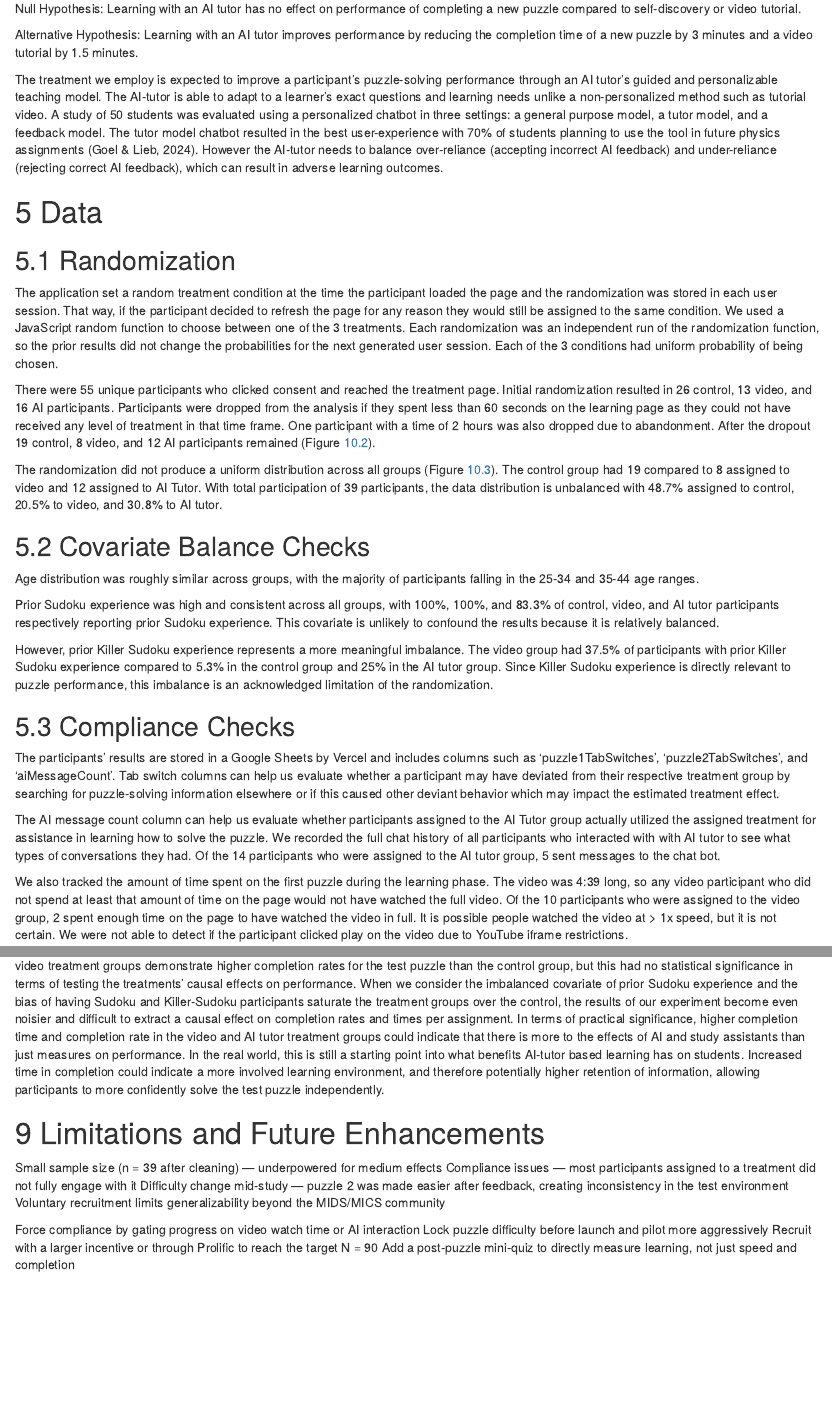
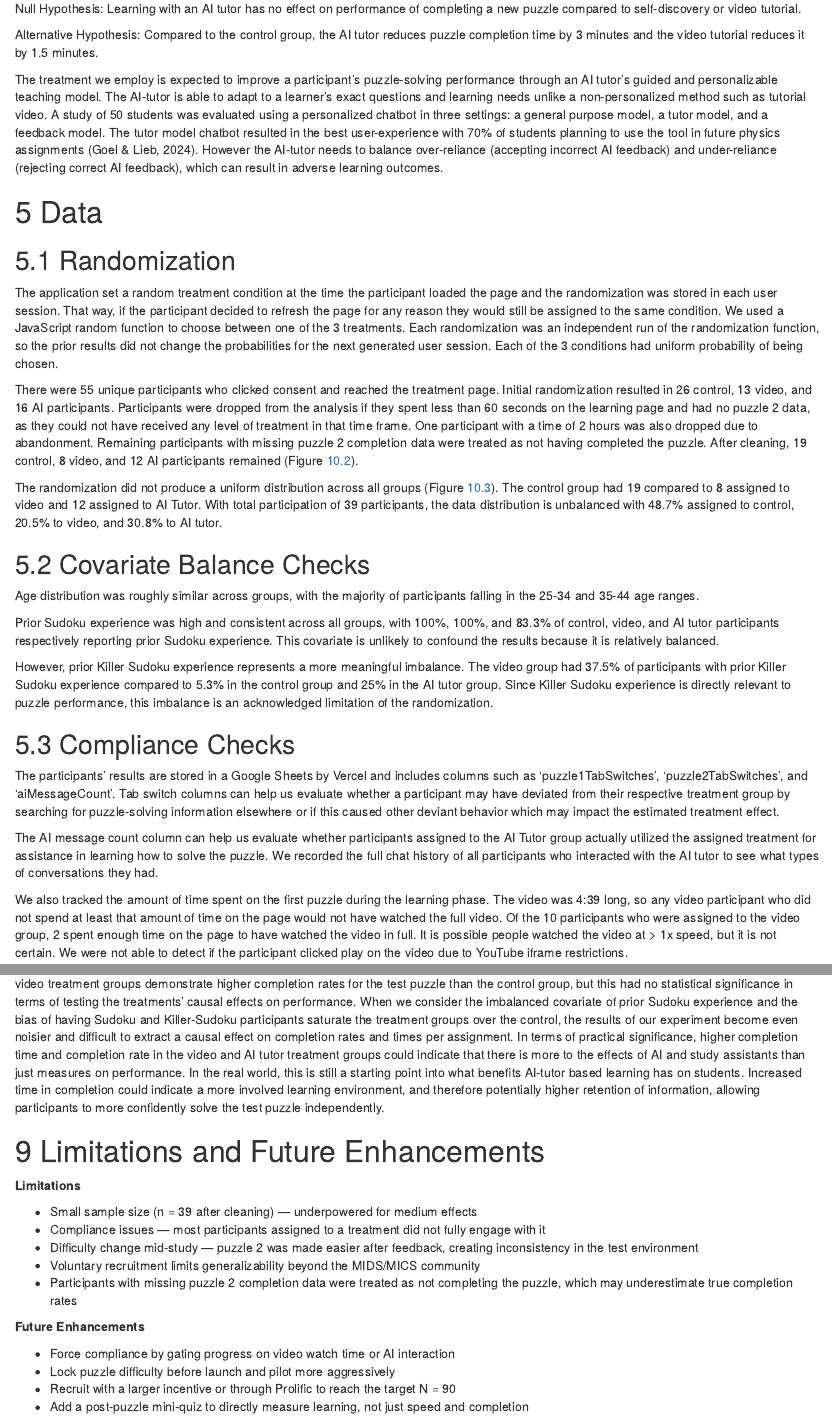
Before and after one commit to daveschaaf/mids_241_experiment, an R Markdown document (Sudoku_Experiment_Final_Paper.Rmd): the page in a window 1100 px wide, from 3040 px down, and a second part further down, joined at a grey line. The pictures show the output file Sudoku_Experiment_Final_Paper.html that the author committed with the source, opened offline.

Commit message:
Fix table references, formatting, and typos

````diff
--- a/Sudoku_Experiment_Final_Paper.Rmd
+++ b/Sudoku_Experiment_Final_Paper.Rmd
@@ -87,7 +87,7 @@ AI Tutor treatment: $\tau_{completion-ai}, \tau_{time-ai}$
 
 Null Hypothesis: Learning with an AI tutor has no effect on performance of completing a new puzzle compared to self-discovery or video tutorial.
 
-Alternative Hypothesis: Learning with an AI tutor improves performance by reducing the completion time of a new puzzle by 3 minutes and a video tutorial by 1.5 minutes.
+Alternative Hypothesis: Compared to the control group, the AI tutor reduces puzzle completion time by 3 minutes and the video tutorial reduces it by 1.5 minutes.
 
 The treatment we employ is expected to improve a participant’s puzzle-solving performance through an AI tutor’s guided and personalizable teaching model. The AI-tutor is able to adapt to a learner’s exact questions and learning needs unlike a non-personalized method such as tutorial video. A study of 50 students was evaluated using a personalized chatbot in three settings: a general purpose model, a tutor model, and a feedback model. The tutor model chatbot resulted in the best user-experience with 70% of students planning to use the tool in future physics assignments (Goel & Lieb, 2024). However the AI-tutor needs to balance over-reliance (accepting incorrect AI feedback) and under-reliance (rejecting correct AI feedback), which can result in adverse learning outcomes.
 
@@ -97,7 +97,7 @@ The treatment we employ is expected to improve a participant’s puzzle-solving
 
 The application set a random treatment condition at the time the participant loaded the page and the randomization was stored in each user session. That way, if the participant decided to refresh the page for any reason they would still be assigned to the same condition.  We used a JavaScript random function to choose between one of the 3 treatments. Each randomization was an independent run of the randomization function, so the prior results did not change the probabilities for the next generated user session. Each of the 3 conditions had uniform probability of being chosen.
 
-There were 55 unique participants who clicked consent and reached the treatment page. Initial randomization resulted in 26 control, 13 video, and 16 AI participants. Participants were dropped from the analysis if they spent less than 60 seconds on the learning page as they could not have received any level of treatment in that time frame. One participant with a time of 2 hours was also dropped due to abandonment. After the dropout 19 control, 8 video, and 12 AI participants remained (Figure \@ref(fig:participant-flow)).
+There were 55 unique participants who clicked consent and reached the treatment page. Initial randomization resulted in 26 control, 13 video, and 16 AI participants. Participants were dropped from the analysis if they spent less than 60 seconds on the learning page and had no puzzle 2 data, as they could not have received any level of treatment in that time frame. One participant with a time of 2 hours was also dropped due to abandonment. Remaining participants with missing puzzle 2 completion data were treated as not having completed the puzzle. After cleaning, 19 control, 8 video, and 12 AI participants remained (Figure \@ref(fig:participant-flow)).
 
 ```{r group-assignment, echo=FALSE}
 n_control_pct <- round(n_control / n_total * 100, 1)
@@ -128,7 +126,7 @@ However, prior Killer Sudoku experience represents a more meaningful imbalance.
 
 The participants' results are stored in a Google Sheets by Vercel and includes columns such as ‘puzzle1TabSwitches’, ‘puzzle2TabSwitches’, and ‘aiMessageCount’. Tab switch columns can help us evaluate whether a participant may have deviated from their respective treatment group by searching for puzzle-solving information elsewhere or if this caused other deviant behavior which may impact the estimated treatment effect.
 
-The AI message count column can help us evaluate whether participants assigned to the AI Tutor group actually utilized the assigned treatment for assistance in learning how to solve the puzzle. We recorded the full chat history of all participants who interacted with with AI tutor to see what types of conversations they had. Of the 14 participants who were assigned to the AI tutor group, 5 sent messages to the chat bot.
+The AI message count column can help us evaluate whether participants assigned to the AI Tutor group actually utilized the assigned treatment for assistance in learning how to solve the puzzle. We recorded the full chat history of all participants who interacted with the AI tutor to see what types of conversations they had.
 
 We also tracked the amount of time spent on the first puzzle during the learning phase. The video was 4:39 long, so any video participant who did not spend at least that amount of time on the page would not have watched the full video. Of the 10 participants who were assigned to the video group, 2 spent enough time on the page to have watched the video in full. It is possible people watched the video at > 1x speed, but it is not certain. We were not able to detect if the participant clicked play on the video due to YouTube iframe restrictions.
 
@@ -257,16 +257,20 @@ The results of our experiment were not statistically significant, and thus faile
 
 # Limitations and Future Enhancements
 
-Small sample size (n = 39 after cleaning) — underpowered for medium effects
-Compliance issues — most participants assigned to a treatment did not fully engage with it
-Difficulty change mid-study — puzzle 2 was made easier after feedback, creating inconsistency in the test environment
-Voluntary recruitment limits generalizability beyond the MIDS/MICS community
+**Limitations**
 
+- Small sample size (n = 39 after cleaning) — underpowered for medium effects
+- Compliance issues — most participants assigned to a treatment did not fully engage with it
+- Difficulty change mid-study — puzzle 2 was made easier after feedback, creating inconsistency in the test environment
+- Voluntary recruitment limits generalizability beyond the MIDS/MICS community
+- Participants with missing puzzle 2 completion data were treated as not completing the puzzle, which may underestimate true completion rates
 
-Force compliance by gating progress on video watch time or AI interaction
-Lock puzzle difficulty before launch and pilot more aggressively
-Recruit with a larger incentive or through Prolific to reach the target N = 90
-Add a post-puzzle mini-quiz to directly measure learning, not just speed and completion
+**Future Enhancements**
+
+- Force compliance by gating progress on video watch time or AI interaction
+- Lock puzzle difficulty before launch and pilot more aggressively
+- Recruit with a larger incentive or through Prolific to reach the target N = 90
+- Add a post-puzzle mini-quiz to directly measure learning, not just speed and completion
 
 
 \newpage
````
Also changed, not shown: Sudoku_Experiment_Final_Paper.html, Sudoku_Experiment_Final_Paper.Rmd (14 more changed lines).
